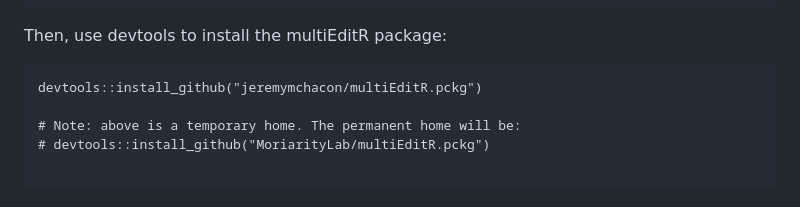
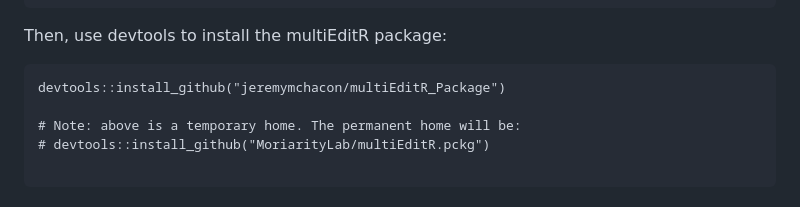
Before and after one commit to jeremymchacon/multieditR_Package, a Markdown page: readme.md, the part around the change. Drawn GitHub-style.

Commit message:
readme typo

````diff
--- a/readme.md
+++ b/readme.md
@@ -17,7 +17,7 @@ install.packages("devtools")
 Then, use devtools to install the multiEditR package:
 
 ```
-devtools::install_github("jeremymchacon/multiEditR.pckg")
+devtools::install_github("jeremymchacon/multiEditR_Package")
 
 # Note: above is a temporary home. The permanent home will be:
 # devtools::install_github("MoriarityLab/multiEditR.pckg")
````
